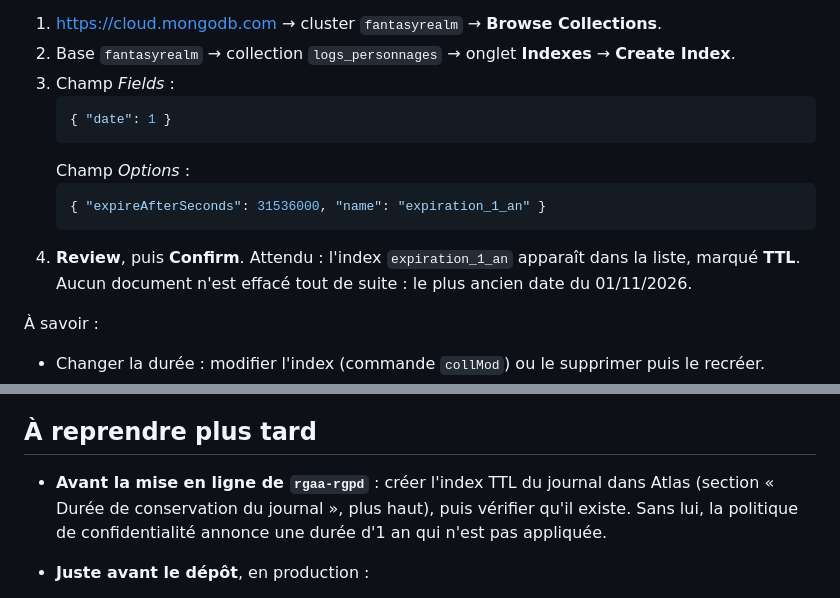
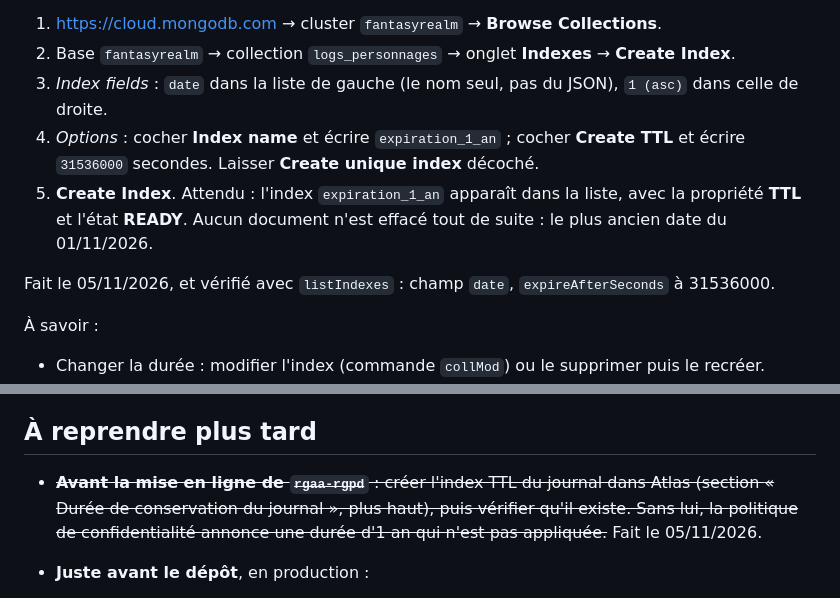
Before and after one commit to CafeManBoy/fantasyrealm, a Markdown page: docs/notes/deploiement.md, 2 parts joined by grey strips. GitHub-like rendering.

Commit message:
docs: index TTL créé dans Atlas (procédure corrigée, limite réglée)

````diff
--- a/docs/notes/deploiement.md
+++ b/docs/notes/deploiement.md
@@ -85,16 +85,15 @@ La politique de confidentialité annonce que le journal `logs_personnages` est g
 Création, une seule fois, dans l'interface d'Atlas (compte du développeur) :
 1. https://cloud.mongodb.com → cluster `fantasyrealm` → **Browse Collections**.
 2. Base `fantasyrealm` → collection `logs_personnages` → onglet **Indexes** → **Create Index**.
-3. Champ *Fields* :
-   ```json
-   { "date": 1 }
-   ```
-   Champ *Options* :
-   ```json
-   { "expireAfterSeconds": 31536000, "name": "expiration_1_an" }
-   ```
-4. **Review**, puis **Confirm**. Attendu : l'index `expiration_1_an` apparaît dans la liste, marqué **TTL**.
-   Aucun document n'est effacé tout de suite : le plus ancien date du 01/11/2026.
+3. *Index fields* : `date` dans la liste de gauche (le nom seul, pas du JSON), `1 (asc)` dans celle
+   de droite.
+4. *Options* : cocher **Index name** et écrire `expiration_1_an` ; cocher **Create TTL** et écrire
+   `31536000` secondes. Laisser **Create unique index** décoché.
+5. **Create Index**. Attendu : l'index `expiration_1_an` apparaît dans la liste, avec la propriété
+   **TTL** et l'état **READY**. Aucun document n'est effacé tout de suite : le plus ancien date du
+   01/11/2026.
+
+Fait le 05/11/2026, et vérifié avec `listIndexes` : champ `date`, `expireAfterSeconds` à 31536000.
 
 À savoir :
 - Changer la durée : modifier l'index (commande `collMod`) ou le supprimer puis le recréer.
@@ -421,9 +420,9 @@ n'existe que si la validation en deux étapes est activée.
 
 ## À reprendre plus tard
 
-- **Avant la mise en ligne de `rgaa-rgpd`** : créer l'index TTL du journal dans Atlas (section
+- ~~**Avant la mise en ligne de `rgaa-rgpd`** : créer l'index TTL du journal dans Atlas (section
   « Durée de conservation du journal », plus haut), puis vérifier qu'il existe. Sans lui, la
-  politique de confidentialité annonce une durée d'1 an qui n'est pas appliquée.
+  politique de confidentialité annonce une durée d'1 an qui n'est pas appliquée.~~ Fait le 05/11/2026.
 
 - **Juste avant le dépôt**, en production :
   - réimporter `schema.sql` puis `seed.sql` (efface les comptes de test, dont celui à vraie adresse) ;
````
Also changed, not shown: docs/notes/rgaa-rgpd.md (+4 -2 lines).
